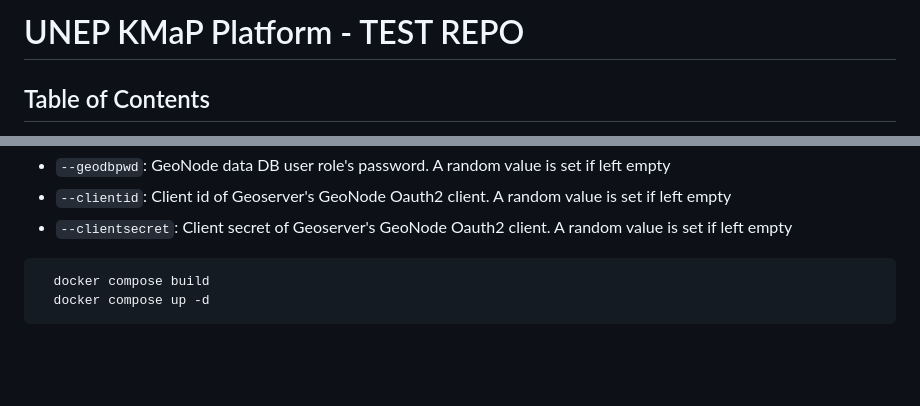
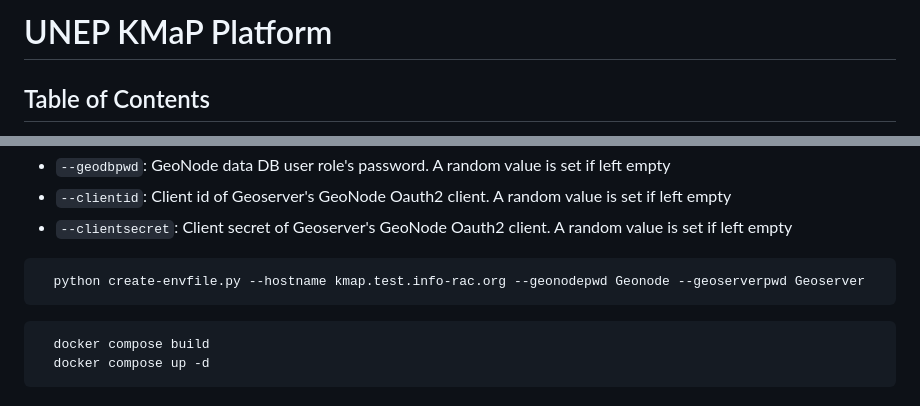
Before and after one commit to INFO-RAC/KMaP, a Markdown page: README.md, 2 parts joined by grey strips. Rendered like a GitHub page; blank space fills up the shorter version.

````diff
--- a/README.md
+++ b/README.md
@@ -1,4 +1,4 @@
-# UNEP KMaP Platform - TEST REPO
+# UNEP KMaP Platform
 
 ## Table of Contents
 
@@ -30,6 +30,11 @@
 - `--geodbpwd`: GeoNode data DB user role's password. A random value is set if left empty
 - `--clientid`: Client id of Geoserver's GeoNode Oauth2 client. A random value is set if left empty
 - `--clientsecret`: Client secret of Geoserver's GeoNode Oauth2 client. A random value is set if left empty
+```bash
+  python create-envfile.py --hostname kmap.test.info-rac.org --geonodepwd Geonode --geoserverpwd Geoserver
+```
+
+
 ```bash
   docker compose build
   docker compose up -d
````
